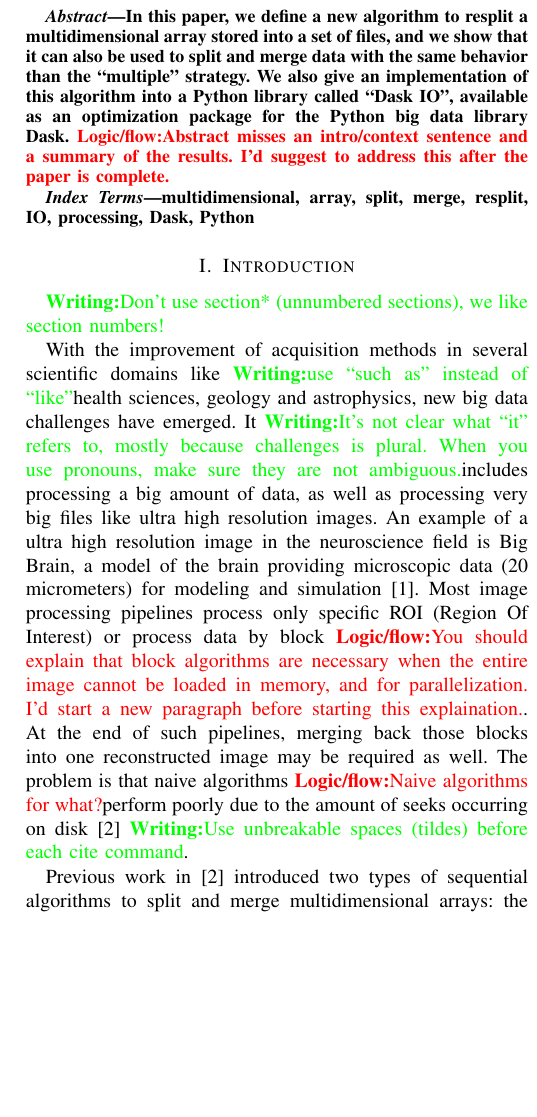
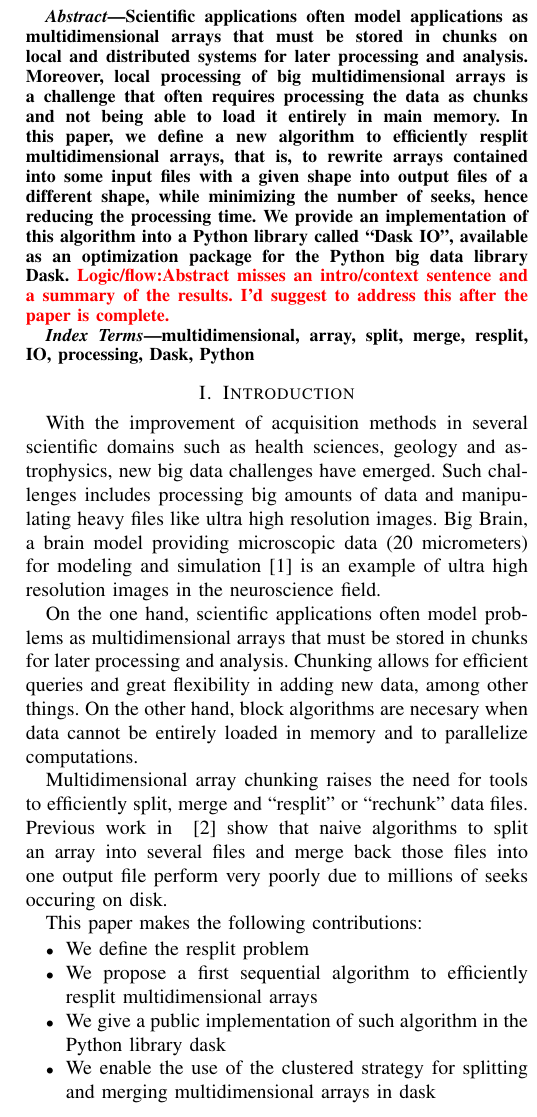
Before and after one commit to big-data-lab-team/paper-repartition, a LaTeX paper (algorithm_paper.tex): part of one column of page 1 of 11, cut at the place of the change, the shorter picture padded with empty space. Compiled offline with pdfLaTeX; a missing font is replaced by an installed copy or a similar font; a LaTeX package or settings file that is missing is left out.

Commit message:
worked on introduction

```diff
--- a/algorithm_paper.tex
+++ b/algorithm_paper.tex
@@ -30,12 +30,10 @@
 % This document is a model and instructions for \LaTeX.
 % This and the IEEEtran.cls file define the components of your paper [title, text, heads, etc.]. *CRITICAL: Do Not Use Symbols, Special Characters, Footnotes,
 % or Math in Paper Title or Abstract.
-In this paper, we define a new algorithm to resplit a multidimensional
-array stored into a set of files, and we show that it can also be used to
-split and merge data with the same behavior than the ``multiple" strategy.
-We also give an implementation of this algorithm into a Python library
-called ``Dask IO", available as an optimization package for the Python big
-data library Dask.
+Scientific applications often model applications as multidimensional arrays that must be stored in chunks on local and distributed systems for later processing and analysis.
+Moreover, local processing of big multidimensional arrays is a challenge that often requires processing the data as chunks and not being able to load it entirely in main memory.
+In this paper, we define a new algorithm to efficiently resplit multidimensional arrays, that is, to rewrite arrays contained into some input files with a given shape into output files of a different shape, while minimizing the number of seeks, hence reducing the processing time.
+We provide an implementation of this algorithm into a Python library called ``Dask IO", available as an optimization package for the Python big data library Dask.
 \logic{Abstract misses an intro/context sentence and a summary of the results.
 I'd suggest to address this after the paper is complete.}
 \end{abstract}
@@ -44,30 +42,29 @@ I'd suggest to address this after the paper is complete.}
 multidimensional, array, split, merge, resplit, IO, processing, Dask, Python
 \end{IEEEkeywords}
 
-
-
 %----------------------------------------
 \section{Introduction}
 %----------------------------------------
+% big data challenges
+With the improvement of acquisition methods in several scientific domains such as
+health sciences, geology and astrophysics, new big data challenges have emerged.
+Such challenges includes processing big amounts of data and manipulating heavy
+files like ultra high resolution images. Big Brain, a brain model providing
+microscopic data (20 micrometers) for modeling and simulation~\cite{Amunts1472}
+is an example of ultra high resolution images in the neuroscience field.
 
-\writing{Don't use section* (unnumbered sections), we like section numbers!}
+% need for chunking data
+On the one hand, scientific applications often model problems as
+multidimensional arrays that must be stored in chunks for later processing and analysis.
+Chunking allows for efficient queries and great flexibility in adding new data, among other things.
+On the other hand, block algorithms are necesary when data cannot be entirely
+loaded in memory and to parallelize computations.
+% add bossDB, hdf5, open connectome project
+% The positioning of our work is that we propose an algorithmic solution to this problem rather than one based on file formats.
 
-With the improvement of acquisition methods in several scientific domains
-like \writing{use ``such as'' instead of ``like''} health sciences, geology and astrophysics, new big data challenges
-have emerged. It \writing{It's not clear what ``it'' refers to, mostly because challenges is plural.
- When you use pronouns, make sure they are not ambiguous.} includes processing a big amount of data, as well as
-processing very big files like ultra high resolution images. An example of
-a ultra high resolution image in the neuroscience field is Big Brain, a
-model of the brain providing microscopic data (20 micrometers) for modeling
-and simulation \cite{Amunts1472}. Most image processing pipelines process
-only specific ROI (Region Of Interest) or process data by block \logic{You should explain that block algorithms
-are necessary when the entire image cannot be loaded in memory, and for parallelization. I'd start a new paragraph before
-starting this explaination.}. At the end
-of such pipelines, merging back those blocks into one reconstructed image
-may be required as well. The problem is that naive algorithms \logic{Naive algorithms for what?} perform
-poorly due to the amount of seeks occurring on disk~\cite{seqalgorithms} \writing{Use unbreakable spaces (tildes) before each cite
-command}.
+% problems of chunking data
+Multidimensional array chunking raises the need for tools to efficiently split,
+merge and ``resplit" or ``rechunk" data files. Previous work in ~\cite{seqalgorithms}
+show that naive algorithms to split an array into several files and merge back those
+files into one output file perform very poorly due to millions of seeks occuring on disk.
 
-Previous work in \cite{seqalgorithms} introduced two
-types of sequential
-algorithms to split and merge multidimensional arrays: the ``clustered" and
@@ -83,19 +71,27 @@ The positioning of our work is that we propose an algorithmic solution to this p
-\tristan{Don't spend too much time fixing the previous paragraphs for now,
-this should be done when the paper is close to completion.}
+This paper makes the following contributions:
+\begin{itemize}
+  \item We define the resplit problem
+  \item We propose a first sequential algorithm to efficiently resplit multidimensional arrays
+  \item We give a public implementation of such algorithm in the Python library dask
+  \item We enable the use of the clustered strategy for splitting and merging multidimensional arrays in dask
+\end{itemize}
 
 \subsection{The occurrence of seeks}
-
 When accessing a multi-dimensional array, seeks occur in two situations:
 (1) when an array block is opened for reading or writing, and (2) when the
 reading or writing process moves within the block to write at different
 places. The latter is the case of interest here.
 
-We assume that files are written in column-order (a.k.a ``F" ordering),
+We assume that files are written in row-major order (a.k.a ``C" ordering),
 where the fastest moving dimension in the file is the last dimension in the
 array and the slowest moving dimension in the file is the first dimension
 in the array. For example a 3D array with dimensions i, j and k would be
 written on disk by writing the complete columns in the k dimension first
 (see Figure \ref{fig:column_order}).
 
-\tristan{Here you should explain why accessing a subset of a block creates seeks.
- And perhaps make a figure (if so, it should be a sub-figure in Fig 2.)}
+accessing a subset of a block creates seeks
+% should be a sub-figure in Fig 2.
+
+\subsection{The multiple and clustered strategies}
+
+As a consequence, two types of sequential algorithms to sequentially split and merge
@@ -102,3 +102,6 @@ written on disk by writing the complete columns in the k dimension first
+the three problems at once. It is easy to see that the ``clustered" and
+``multiple" strategies are non optimal for the resplit task, that is why we
+searched for another strategy.
 
 \subsection{Problem definition}
 
```
Also changed, not shown: algorithm_paper.tex (19 more changed lines).
